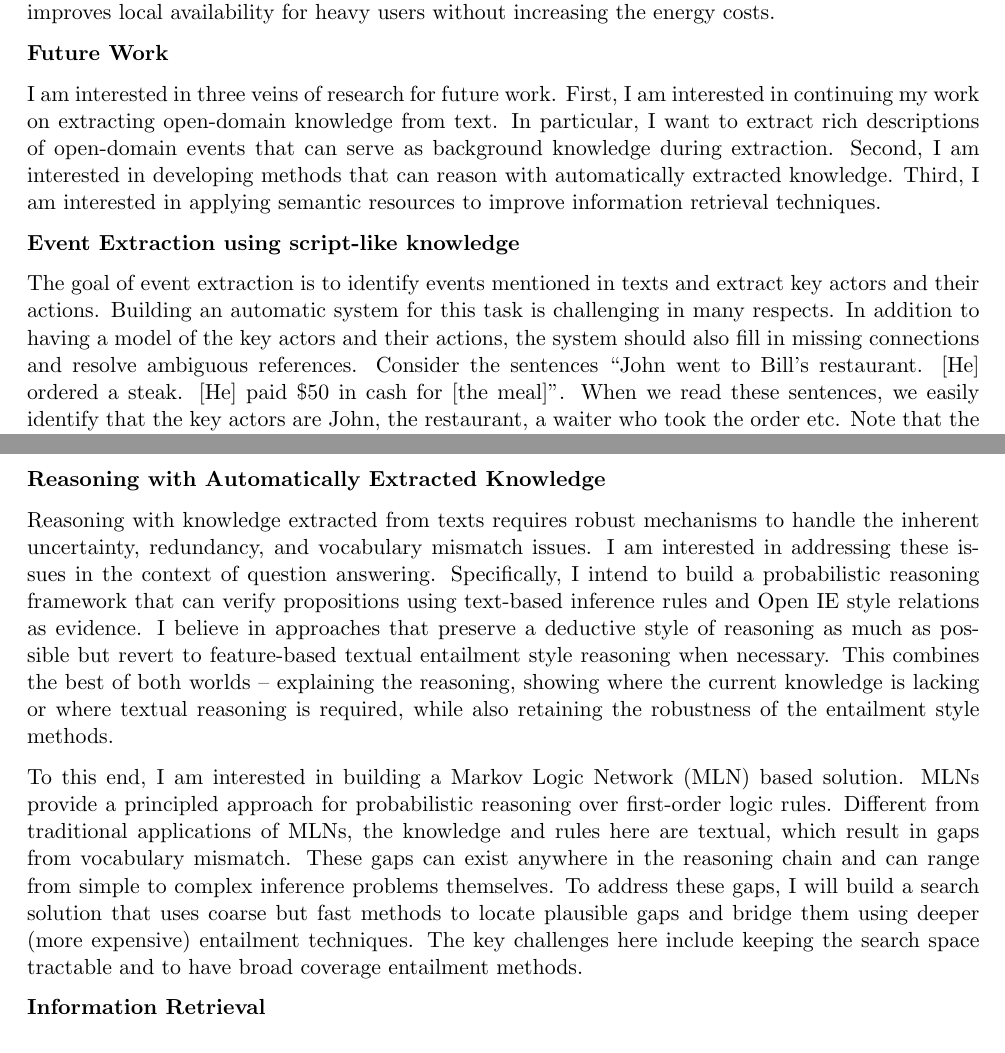
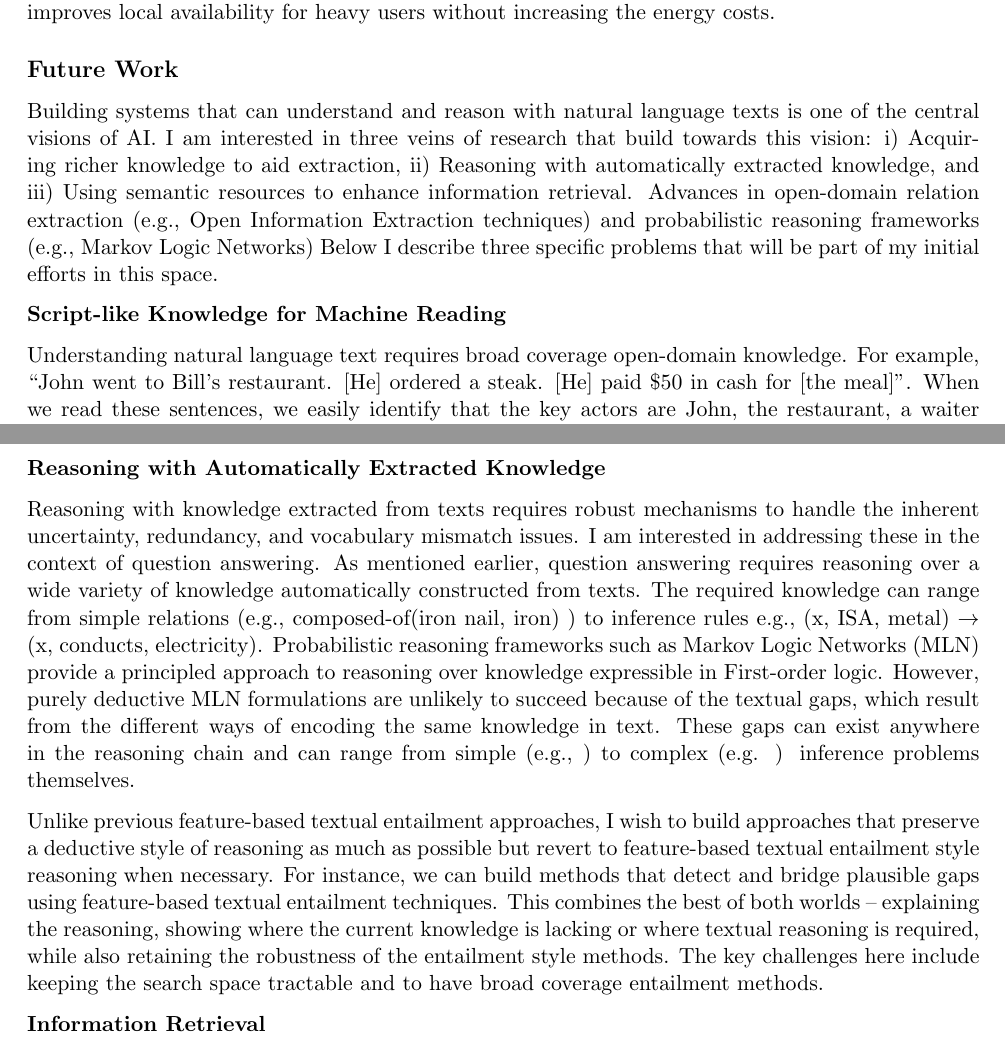
Before and after one commit to niranjanb/statements, a LaTeX document (research/cs.tex): two parts of pages 4 and 5 of 6, joined at a grey line, cut so that both start at the same text. Compiled offline with pdfLaTeX.

Commit message:
Remove research method para, rewrite future work tied with vision

```diff
--- a/research/cs.tex
+++ b/research/cs.tex
@@ -80,30 +84,59 @@ I studied the impact of system constraints on web search from mobile phones. I c
 
 I also worked on {\em FindAll}, a mobile search engine aimed at improving local availability of previously visited documents. Because indexing on the phone is expensive, the system must balance local availability against resource usage and energy consumption. Using actual search logs from mobile users, we learned user-specific re-finding patterns to predict when a user is likely to re-find documents. Using this predictive model, FindAll selectively indexes documents when cost of indexing is lower than cost of re-finding the document over the network. Evaluations show that FindAll dramatically improves local availability for heavy users without increasing the energy costs.
 
-{\bf Future Work}
+\subsection*{Future Work}
 
-I am interested in three veins of research for future work. First, I am interested in continuing my work on extracting open-domain knowledge from text. In particular, I want to extract rich descriptions of open-domain events that can serve as background knowledge during extraction. Second, I am interested in developing methods that can reason with automatically extracted knowledge. Third, I am interested in applying semantic resources to improve information retrieval techniques.
+Building systems that can understand and reason with natural language texts is one of the central visions of AI.
+I am interested in three veins of research that build towards this vision: i) Acquiring richer knowledge to aid extraction, ii) Reasoning with automatically extracted knowledge, and iii) Using semantic resources to enhance information retrieval. Advances in open-domain relation extraction (e.g., Open Information Extraction techniques) and probabilistic reasoning frameworks (e.g., Markov Logic Networks)
+Below I describe three specific problems that will be part of my initial efforts in this space.
 
-{\bf Event Extraction using script-like knowledge}
+%\begin{itemize}
+%\vspace{-0.1in}
+%\item Acquiring richer knowledge -- Structured descriptions of concepts and events (e.g., script-like knowledge) is critical for understanding texts.
+%\item Reasoning with automatically extracted knowledge --
+%\item Using semantic resources to enhance information retrieval techniques.
+%\end{itemize}
+%Large scale open-domain knowledge is critical to the AI vision of building systems that can understand and reason with natural language inputs. I am interested in three veins of research that build towards this vision.
+%Access to rich models of how events and entities are described is critical for understanding texts.
+%In particular, I want to extract rich descriptions of open-domain events that can serve as background knowledge during extraction.
+%Second, I am interested in developing methods that can reason with automatically extracted knowledge.
+%Third, I am interested in applying semantic resources to improve information retrieval.
 
-The goal of event extraction is to identify events mentioned in texts and extract key actors and their actions. Building an automatic system for this task is challenging in many respects. In addition to having a model of the key actors and their actions, the system should also fill in missing connections and resolve ambiguous references. Consider the sentences ``John went to Bill's restaurant. [He] ordered a steak. [He] paid \$50 in cash for [the meal]''. When we read these sentences, we easily identify that the key actors are John, the restaurant, a waiter who took the order etc. Note that the waiter was never mentioned in the text. Also, we are able to infer that the pronouns in the sentences all refer to John, [the meal] refers to the steak, and going a step further we can even infer that John probably ate the steak before paying for the meal. To do this automatically, we need a rich model of background knowledge about people eating in restaurants.
+{\bf Script-like Knowledge for Machine Reading}
+%{\bf Event Extraction using script-like knowledge}
+
+Understanding natural language text requires broad coverage open-domain knowledge. For example, ``John went to Bill's restaurant. [He] ordered a steak. [He] paid \$50 in cash for [the meal]''. When we read these sentences, we easily identify that the key actors are John, the restaurant, a waiter who took the order etc. Note that the waiter was never mentioned in the text. Also, we are able to infer that the pronouns in the sentences all refer to John, [the meal] refers to the steak, and going a step further we can even infer that John probably ate the steak before paying for the meal. To do this automatically, we need a rich model of background knowledge about people eating in restaurants.
+
+%The goal of event extraction is to identify events mentioned in texts and extract key actors and their actions. Building an automatic system for this task is challenging in many respects. In addition to having a model of the key actors and their actions, the system should also fill in missing connections and resolve ambiguous references. Consider the sentences ``John went to Bill's restaurant. [He] ordered a steak. [He] paid \$50 in cash for [the meal]''. When we read these sentences, we easily identify that the key actors are John, the restaurant, a waiter who took the order etc. Note that the waiter was never mentioned in the text. Also, we are able to infer that the pronouns in the sentences all refer to John, [the meal] refers to the steak, and going a step further we can even infer that John probably ate the steak before paying for the meal. To do this automatically, we need a rich model of background knowledge about people eating in restaurants.
 
 Scripts were proposed as a general purpose description of events or scenarios. They include the key actors, their actions, and causal and temporal relationship between the different actions~\cite{schank-scripts75}. My prior work on open event schemas provide a starting point for building scripts but many challenges remain: First, we need extractors for the actors and their actions -- i.e., patterns that can be used to extract from new texts. The key challenge here is to expand the schemas by identifying the different ways in which certain actions and actors are specified in texts. I intend to leverage existing semantic resources such as Freebase, YAGO and NELL to expand the descriptions of actors and actions. Second, the system needs to handle entity and event co-reference. This presents an opportunity for joint modeling of entity and event co-reference. Third, schemas do not include causal and temporal ordering of the actions in a scenario. This is challenging because causal and temporal links can be implicit. However, the explicit links can be identified more reliably especially when combined with structural constraints such as transitivity and can be aggregated to identify implicit links.
 
 A common theme underlying all these challenges is extrapolating and generalizing from knowledge that can be identified with high precision either from text or from other sources.  Addressing these challenges requires development of high precision methods as well as representations that allow for generalization of the knowledge to new unseen contexts.
 
-
 {\bf Reasoning with Automatically Extracted Knowledge}
 
-Reasoning with knowledge extracted from texts requires robust mechanisms to handle the inherent uncertainty, redundancy, and vocabulary mismatch issues. I am interested in addressing these issues in the context of question answering. Specifically, I intend to build a probabilistic reasoning framework that can verify propositions using text-based inference rules and Open IE style relations as evidence. I believe in approaches that preserve a deductive style of reasoning as much as possible but revert to feature-based textual entailment style reasoning when necessary. This combines the best of both worlds -- explaining the reasoning, showing where the current knowledge is lacking or where textual reasoning is required, while also retaining the robustness of the entailment style methods.
+Reasoning with knowledge extracted from texts requires robust mechanisms to handle the inherent uncertainty, redundancy, and vocabulary mismatch issues. I am interested in addressing these in the context of question answering. As mentioned earlier, question answering requires reasoning over a wide variety of knowledge automatically constructed from texts. The required knowledge can range from simple relations (e.g., composed-of(iron nail, iron) ) to inference rules e.g., (x, ISA, metal) $\rightarrow$ (x, conducts, electricity). Probabilistic reasoning frameworks such as Markov Logic Networks (MLN) provide a principled approach to reasoning over knowledge expressible in First-order logic. However, purely deductive MLN formulations are unlikely to succeed because of the textual gaps, which result from the different ways of encoding the same knowledge in text. These gaps can exist anywhere in the reasoning chain and can range from simple (e.g., ) to complex (e.g. ) inference problems themselves.
 
-To this end, I am interested in building a Markov Logic Network (MLN) based solution. MLNs provide a principled approach for probabilistic reasoning over first-order logic rules. Different from traditional applications of MLNs, the knowledge and rules here are textual, which result in gaps from vocabulary mismatch. These gaps can exist anywhere in the reasoning chain and can range from simple to complex inference problems themselves. To address these gaps, I will build a search solution that uses coarse but fast methods to locate plausible gaps and bridge them using deeper (more expensive) entailment techniques. The key challenges here include keeping the search space tractable and to have broad coverage entailment methods.
+Unlike previous feature-based textual entailment approaches, I wish to build approaches that preserve a deductive style of reasoning as much as possible but revert to feature-based textual entailment style reasoning when necessary. For instance, we can build methods that detect and bridge plausible gaps using feature-based textual entailment techniques. This combines the best of both worlds -- explaining the reasoning, showing where the current knowledge is lacking or where textual reasoning is required, while also retaining the robustness of the entailment style methods. The key challenges here include keeping the search space tractable and to have broad coverage entailment methods.
+
+
+
+%Reasoning with knowledge extracted from texts requires robust mechanisms to handle the inherent uncertainty, redundancy, and vocabulary mismatch issues. Probabilistic reasoning frameworks such as Markov Logic Networks (MLN) provide a principled approach to reasoning over knowledge expressible in First-order logic. However, traditional applications
+%Specifically, I intend to build a probabilistic reasoning framework that can verify propositions using text-based inference rules and Open IE style relations as evidence.
+
+
+
+%I am interested in addressing these issues in the context of question answering. Specifically, I intend to build a probabilistic reasoning framework that can verify propositions using text-based inference rules and Open IE style relations as evidence. I believe in approaches that preserve a deductive style of reasoning as much as possible but revert to feature-based textual entailment style reasoning when necessary. This combines the best of both worlds -- explaining the reasoning, showing where the current knowledge is lacking or where textual reasoning is required, while also retaining the robustness of the entailment style methods.
+
+%To this end, I am interested in building a Markov Logic Network (MLN) based solution. MLNs provide a principled approach for probabilistic reasoning over first-order logic rules. Different from traditional applications of MLNs, the knowledge and rules here are textual, which result in gaps from vocabulary mismatch. These gaps can exist anywhere in the reasoning chain and can range from simple to complex inference problems themselves. To address these gaps, I will build a search solution that uses coarse but fast methods to locate plausible gaps and bridge them using deeper (more expensive) entailment techniques. The key challenges here include keeping the search space tractable and to have broad coverage entailment methods.
 
 
 {\bf Information Retrieval}
 
 I am also interested in exploiting semantic knowledge for Information retrieval. In the past, IR applications have had mixed success with using semantic resources. The key limiting factor was the coverage of the resources used and scalability of the methods. Recent advances in large scale language processing and knowledge extraction techniques provide an ideal opportunity to test integration of semantics. Open Information Extraction presents an ideal starting point. It provides fast and a shallow representation of salient information in a corpus that can be used to improve retrieval.
 
+
+
 {\small
 \bibliographystyle{plain}
 \bibliography{../research-statement,../kia}
```
Also changed, not shown: research/cs.pdf, research/cs.tex (28 more changed lines).
